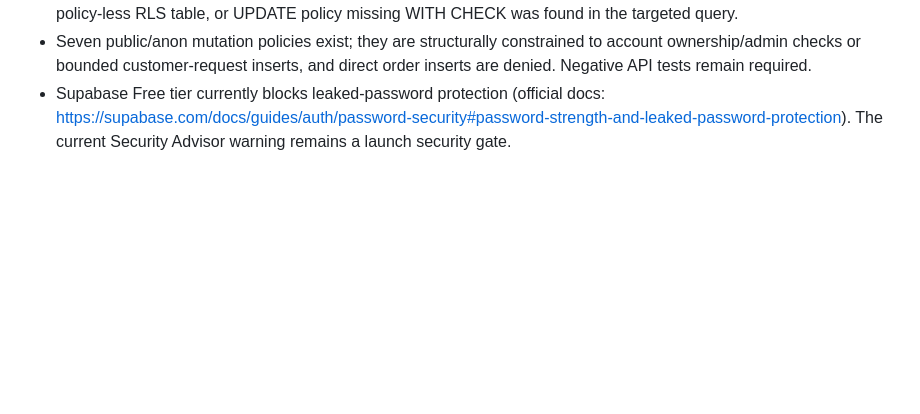
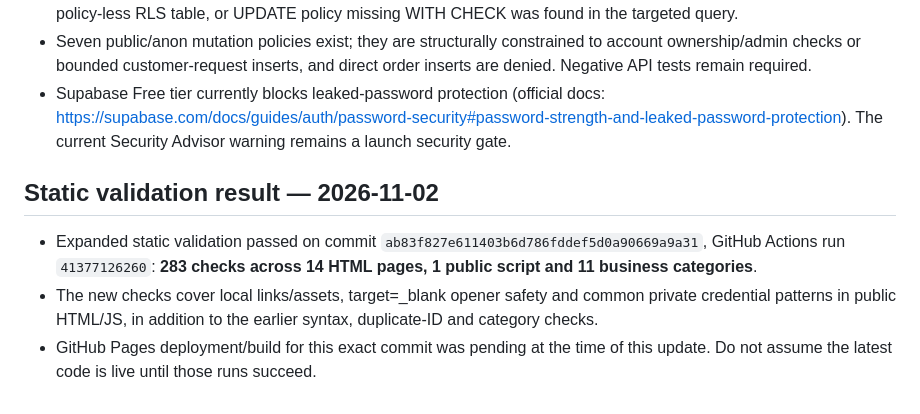
Before and after one commit to smartdigitalseva05-hash/smart-grocery-store-pro, a Markdown page: LAUNCH_CHECKLIST.md, the part around the change. Drawn GitHub-style; blank space fills up the shorter version.

Commit message:
Record passing static validation and deployment gate

```diff
--- a/LAUNCH_CHECKLIST.md
+++ b/LAUNCH_CHECKLIST.md
@@ -109,3 +109,10 @@ These items are not represented as completed:
 - Current Supabase catalog snapshot: 41 public tables; all 41 have RLS enabled and policies. No RLS-disabled table, policy-less RLS table, or UPDATE policy missing WITH CHECK was found in the targeted query.
 - Seven public/anon mutation policies exist; they are structurally constrained to account ownership/admin checks or bounded customer-request inserts, and direct order inserts are denied. Negative API tests remain required.
 - Supabase Free tier currently blocks leaked-password protection (official docs: https://supabase.com/docs/guides/auth/password-security#password-strength-and-leaked-password-protection). The current Security Advisor warning remains a launch security gate.
+
+
+## Static validation result — 2026-11-02
+
+- Expanded static validation passed on commit `ab83f827e611403b6d786fddef5d0a90669a9a31`, GitHub Actions run `41377126260`: **283 checks across 14 HTML pages, 1 public script and 11 business categories**.
+- The new checks cover local links/assets, target=_blank opener safety and common private credential patterns in public HTML/JS, in addition to the earlier syntax, duplicate-ID and category checks.
+- GitHub Pages deployment/build for this exact commit was pending at the time of this update. Do not assume the latest code is live until those runs succeed.
```
